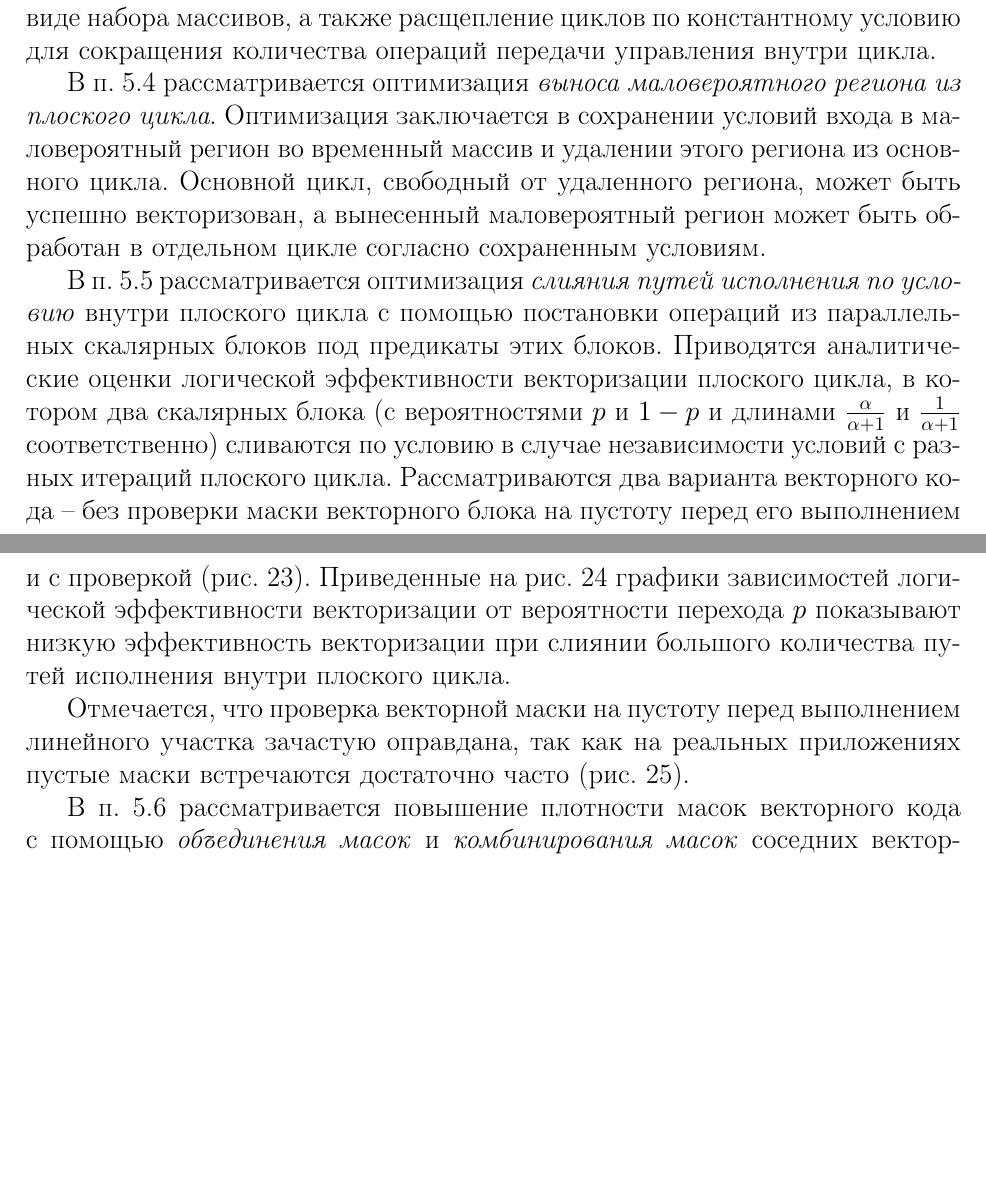
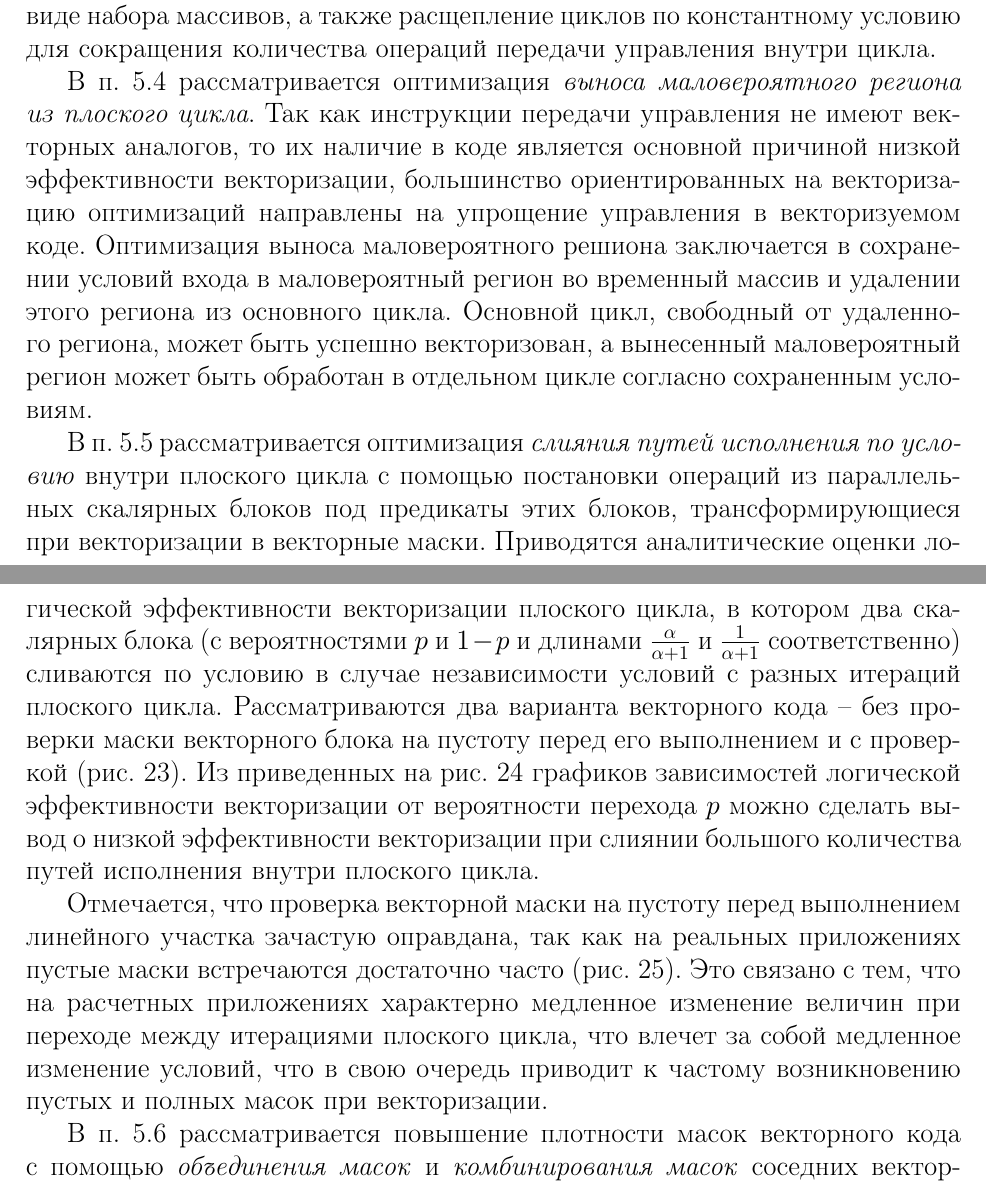
Before and after one commit to r-aax/phd, a LaTeX document (text/text_autoreferat.tex): two parts of pages 25 and 26 of 41, joined at a grey line, cut so that both start at the same text, the shorter picture padded with empty space. Compiled offline with pdfLaTeX.

Commit message:
autoreferat : 5.1 - 5.6 correction

```diff
--- a/text/text_autoreferat.tex
+++ b/text/text_autoreferat.tex
@@ -749,10 +749,16 @@ TODO - сравнение точного и жадного алгоритма (
 %----------------------------------
 
 В п.~5.4 рассматривается оптимизация \textit{выноса маловероятного региона из плоского цикла}.
-Оптимизация заключается в сохранении условий входа в маловероятный регион во временный массив и удалении этого региона из основного цикла.
+Так как инструкции передачи управления не имеют векторных аналогов, то их наличие в коде является основной причиной низкой эффективности векторизации, большинство ориентированных на векторизацию оптимизаций направлены на упрощение управления в векторизуемом коде.
+Оптимизация выноса маловероятного решиона заключается в сохранении условий входа в маловероятный регион во временный массив и удалении этого региона из основного цикла.
 Основной цикл, свободный от удаленного региона, может быть успешно векторизован, а вынесенный маловероятный регион может быть обработан в отдельном цикле согласно сохраненным условиям.
 
 %----------------------------------
+
+В п.~5.5 рассматривается оптимизация \textit{слияния путей исполнения по условию} внутри плоского цикла с помощью постановки операций из параллельных скалярных блоков под предикаты этих блоков, трансформирующиеся при векторизации в векторные маски.
+Приводятся аналитические оценки логической эффективности векторизации плоского цикла, в котором два скалярных блока (с вероятностями $p$ и $1 - p$ и длинами $\frac{\alpha}{\alpha + 1}$ и $\frac{1}{\alpha + 1}$ соответственно) сливаются по условию в случае независимости условий с разных итераций плоского цикла.
+Рассматриваются два варианта векторного кода -- без проверки маски векторного блока на пустоту перед его выполнением и с проверкой (рис.~\ref{fig:vec_ifconv_nocheck_check}).
+Из приведенных на рис.~\ref{fig:text_4_vec_under_cond_chart_e_merged} графиков зависимостей логической эффективности векторизации от вероятности перехода $p$ можно сделать вывод о низкой эффективности векторизации при слиянии большого количества путей исполнения внутри плоского цикла.
 
 \begin{figure}[!ht]
 \centering
@@ -762,11 +768,6 @@ TODO - сравнение точного и жадного алгоритма (
 \label{fig:vec_ifconv_nocheck_check}
 \end{figure}
 
-В п.~5.5 рассматривается оптимизация \textit{слияния путей исполнения по условию} внутри плоского цикла с помощью постановки операций из параллельных скалярных блоков под предикаты этих блоков.
-Приводятся аналитические оценки логической эффективности векторизации плоского цикла, в котором два скалярных блока (с вероятностями $p$ и $1 - p$ и длинами $\frac{\alpha}{\alpha + 1}$ и $\frac{1}{\alpha + 1}$ соответственно) сливаются по условию в случае независимости условий с разных итераций плоского цикла.
-Рассматриваются два варианта векторного кода -- без проверки маски векторного блока на пустоту перед его выполнением и с проверкой (рис.~\ref{fig:vec_ifconv_nocheck_check}).
-Приведенные на рис.~\ref{fig:text_4_vec_under_cond_chart_e_merged} графики зависимостей логической эффективности векторизации от вероятности перехода $p$ показывают низкую эффективность векторизации при слиянии большого количества путей исполнения внутри плоского цикла.
-
 \begin{figure}[!ht]
 \centering
 \begin{tabular}{ll}
@@ -792,6 +793,7 @@ TODO - сравнение точного и жадного алгоритма (
 \end{figure}
 
 Отмечается, что проверка векторной маски на пустоту перед выполнением линейного участка зачастую оправдана, так как на реальных приложениях пустые маски встречаются достаточно часто (рис.~\ref{fig:text_4_vec_comb_mask_independent_p}).
+Это связано с тем, что на расчетных приложениях характерно медленное изменение величин при переходе между итерациями плоского цикла, что влечет за собой медленное изменение условий, что в свою очередь приводит к частому возникновению пустых и полных масок при векторизации.
 
 %----------------------------------
 
```
Also changed, not shown: text/text_autoreferat.tex (14 more changed lines).
